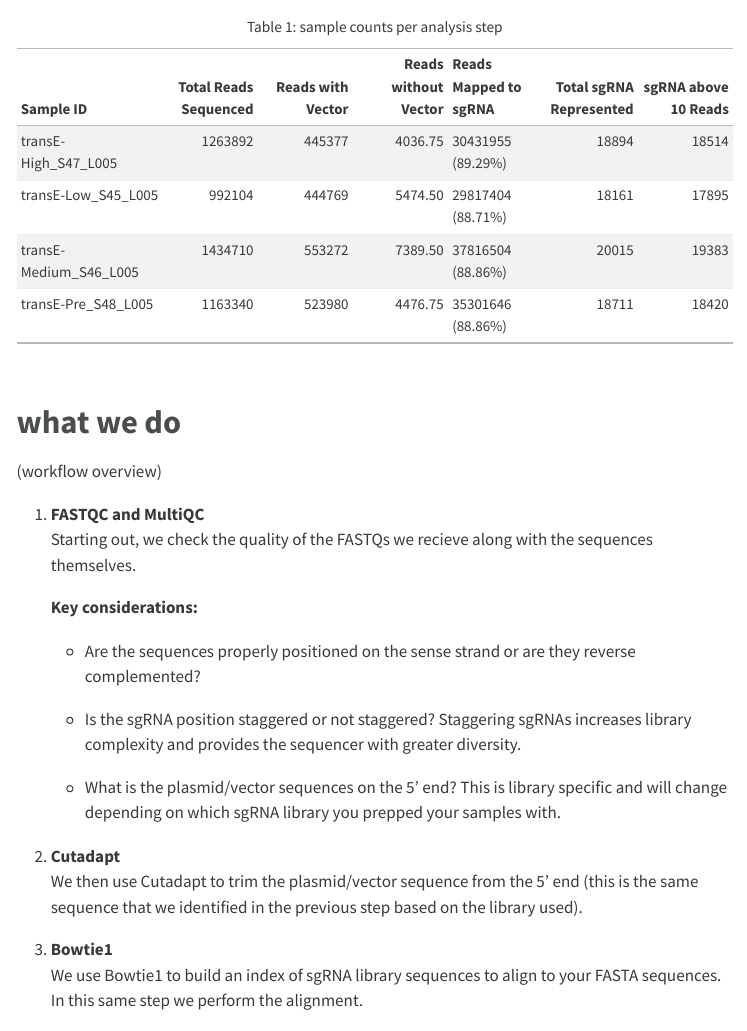
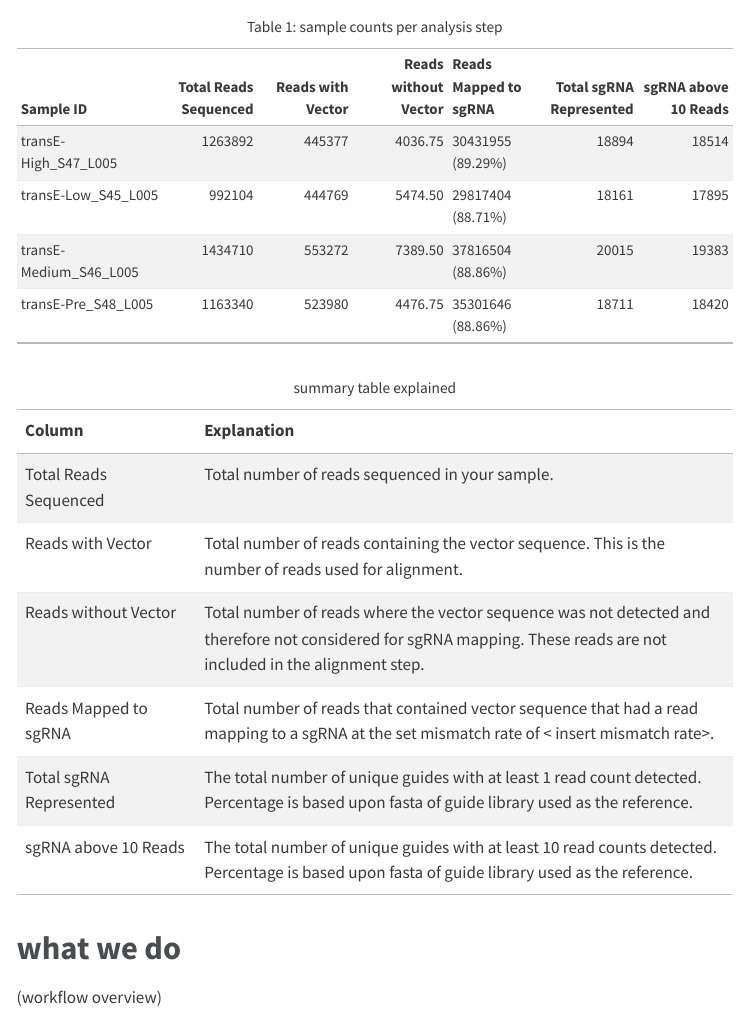
Before and after one commit to Comp-Bio-Pipeline-Dev-Team/functional_CRISPR_screen, a Quarto document (report/dev_report.qmd): the page in a window 1100 px wide, from 360 px down. The pictures show the output file report/dev_report.html that the author committed with the source, opened offline; menus at the side of the page are left out.

Commit message:
adding definition table to report

````diff
--- a/report/dev_report.qmd
+++ b/report/dev_report.qmd
@@ -35,6 +35,16 @@ colnames(summary_table) <- new_cols
 kable(summary_table)
 ```
 
+| Column  | Explanation  |
+|--------|--------|
+| Total Reads Sequenced | Total number of reads sequenced in your sample. |
+| Reads with Vector | Total number of reads containing the vector sequence. This is the number of reads used for alignment. |
+| Reads without Vector | Total number of reads where the vector sequence was not detected and therefore not considered for sgRNA mapping. These reads are not included in the alignment step. |
+| Reads Mapped to sgRNA | Total number of reads that contained vector sequence that had a read mapping to a sgRNA at the set mismatch rate of < insert mismatch rate>.|
+| Total sgRNA Represented | The total number of unique guides with at least 1 read count detected. Percentage is based upon fasta of guide library used as the reference. |
+| sgRNA above 10 Reads | The total number of unique guides with at least 10 read counts detected. Percentage is based upon fasta of guide library used as the reference. |
+
+: summary table explained {tbl-colwidths="[25,75]".striped}
 
 # what we do
 (workflow overview)
````
Also changed, not shown: report/dev_report.html.
